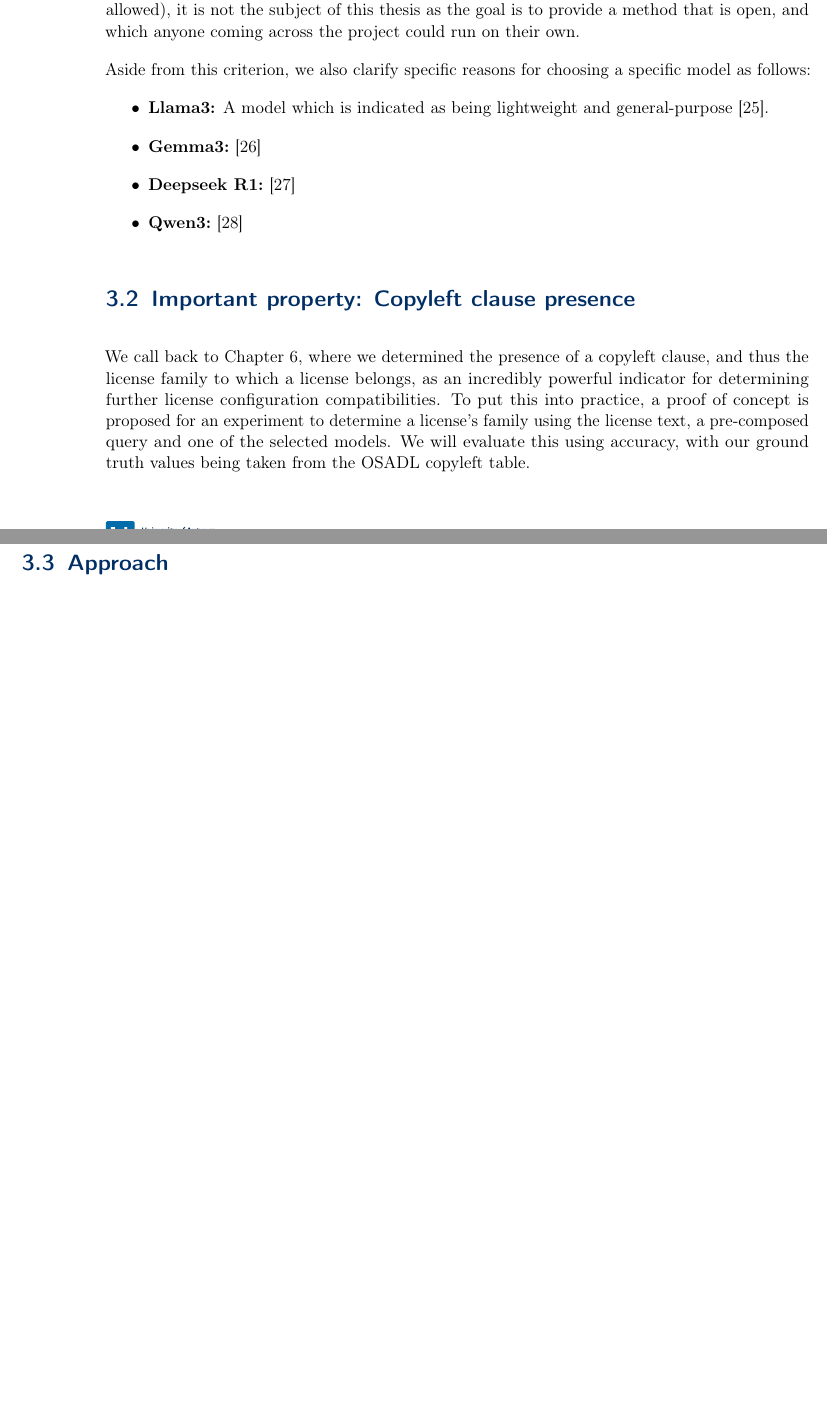
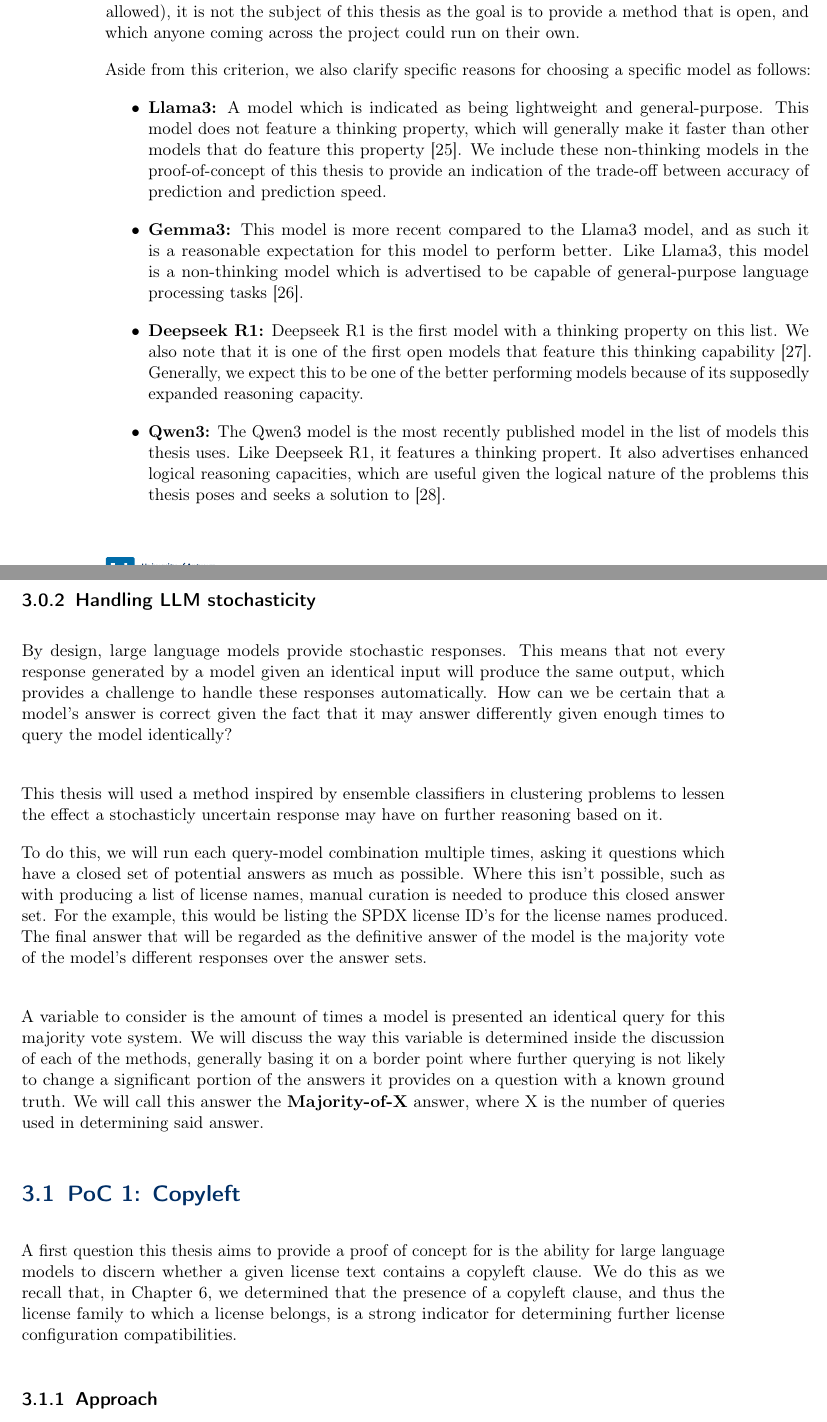
Before and after one commit to TsjipTsjip/masterthesis, a LaTeX thesis (paper/uantwerpenthesisTryOut.tex, which reads paper/sections/sec_method.tex): two parts of pages 23 and 24 of 46 before the commit and two parts of pages 23 and 24 of 48 after it, joined at a grey line, cut so that both start at the same text, the shorter picture padded with empty space. Compiled offline with pdfLaTeX.

Commit message:
2025-10-05

```diff
--- a/paper/sections/sec_method.tex
+++ b/paper/sections/sec_method.tex
@@ -14,19 +14,27 @@
 
 Aside from this criterion, we also clarify specific reasons for choosing a specific model as follows:
 \begin{itemize}
-	\item \textbf{Llama3:} A model which is indicated as being lightweight and general-purpose~\cite{ollama_llama3}.
-	\item \textbf{Gemma3:} \cite{ollama_gemma3}
-	\item \textbf{Deepseek R1:} \cite{ollama_deepseekr1}
-	\item \textbf{Qwen3:} \cite{ollama_qwen3}
+	\item \textbf{Llama3:} A model which is indicated as being lightweight and general-purpose. This model does not feature a thinking property, which will generally make it faster than other models that do feature this property~\cite{ollama_llama3}. We include these non-thinking models in the proof-of-concept of this thesis to provide an indication of the trade-off between accuracy of prediction and prediction speed.
+	\item \textbf{Gemma3:} This model is more recent compared to the Llama3 model, and as such it is a reasonable expectation for this model to perform better. Like Llama3, this model is a non-thinking model which is advertised to be capable of general-purpose language processing tasks~\cite{ollama_gemma3}.
+	\item \textbf{Deepseek R1:} Deepseek R1 is the first model with a thinking property on this list. We also note that it is one of the first open models that feature this thinking capability~\cite{ollama_deepseekr1}. Generally, we expect this to be one of the better performing models because of its supposedly expanded reasoning capacity.
+	\item \textbf{Qwen3:} The Qwen3 model is the most recently published model in the list of models this thesis uses. Like Deepseek R1, it features a thinking propert. It also advertises enhanced logical reasoning capacities, which are useful given the logical nature of the problems this thesis poses and seeks a solution to~\cite{ollama_qwen3}.
 \end{itemize}
 
+\subsection{Handling LLM stochasticity}
 
+By design, large language models provide stochastic responses. This means that not every response generated by a model given an identical input will produce the same output, which provides a challenge to handle these responses automatically. How can we be certain that a model's answer is correct given the fact that it may answer differently given enough times to query the model identically? \\
 
-\section{Important property: Copyleft clause presence}
+This thesis will used a method inspired by ensemble classifiers in clustering problems to lessen the effect a stochasticly uncertain response may have on further reasoning based on it.
 
-We call back to Chapter~\ref{ch:related-work}, where we determined the presence of a copyleft clause, and thus the license family to which a license belongs, as an incredibly powerful indicator for determining further license configuration compatibilities. To put this into practice, a proof of concept is proposed for an experiment to determine a license's family using the license text, a pre-composed query and one of the selected models. We will evaluate this using accuracy, with our ground truth values being taken from the OSADL copyleft table.
+To do this, we will run each query-model combination multiple times, asking it questions which have a closed set of potential answers as much as possible. Where this isn't possible, such as with producing a list of license names, manual curation is needed to produce this closed answer set. For the example, this would be listing the SPDX license ID's for the license names produced. The final answer that will be regarded as the definitive answer of the model is the majority vote of the model's different responses over the answer sets. \\
 
-\section{Approach}
+A variable to consider is the amount of times a model is presented an identical query for this majority vote system. We will discuss the way this variable is determined inside the discussion of each of the methods, generally basing it on a border point where further querying is not likely to change a significant portion of the answers it provides on a question with a known ground truth. We will call this answer the \textbf{Majority-of-X} answer, where X is the number of queries used in determining said answer.
+
+\section{PoC 1: Copyleft}
+
+A first question this thesis aims to provide a proof of concept for is the ability for large language models to discern whether a given license text contains a copyleft clause. We do this as we recall that, in Chapter~\ref{ch:related-work}, we determined that the presence of a copyleft clause, and thus the license family to which a license belongs, is a strong indicator for determining further license configuration compatibilities.
+
+\subsection{Approach}
 
 With the models selected, we simply query the model for each license to obtain its answer to the question: Does this license text contain a copyleft clause?
 
@@ -34 +42,2 @@
 
+In order to address stochastic behavior which is inherent to large language models, we will query each model multiple times per query as indicated in the general notes section of this chapter.  \comment{Replace this with the border point of change\% approach.} This thesis has chosen to do this 5 times for each model, to weigh practicality of inference time with results.\\
```
Also changed, not shown: paper/sections/sec_method.tex (15 more changed lines).
